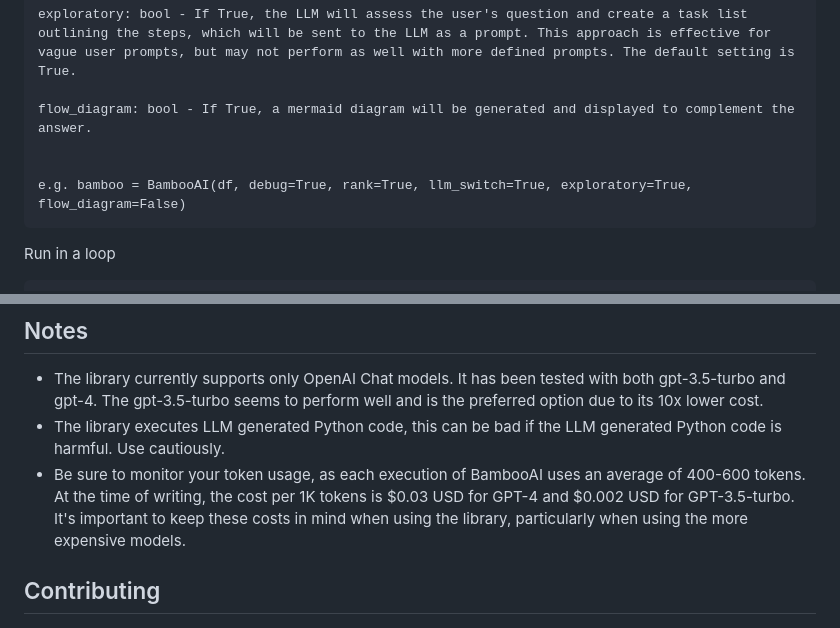
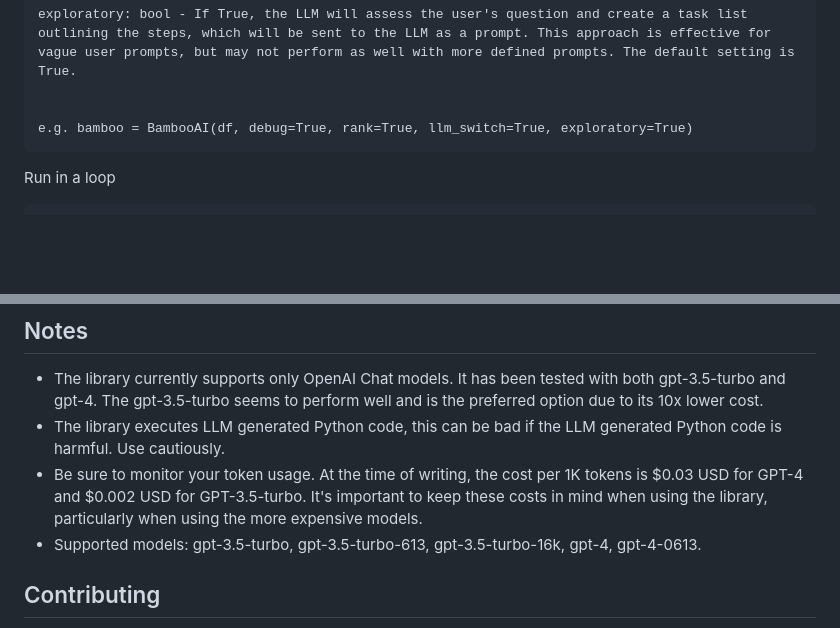
Before and after one commit to pgalko/BambooAI, a Markdown page: README.md, 2 parts joined by grey strips. Rendered like a GitHub page; blank space fills up the shorter version.

````diff
--- a/README.md
+++ b/README.md
@@ -62,10 +62,8 @@ rank: bool - If True, the final version of the code is sent back to the Language
 
 exploratory: bool - If True, the LLM will assess the user's question and create a task list outlining the steps, which will be sent to the LLM as a prompt. This approach is effective for vague user prompts, but may not perform as well with more defined prompts. The default setting is True.
 
-flow_diagram: bool - If True, a mermaid diagram will be generated and displayed to complement the answer.
 
-
-e.g. bamboo = BambooAI(df, debug=True, rank=True, llm_switch=True, exploratory=True, flow_diagram=False)
+e.g. bamboo = BambooAI(df, debug=True, rank=True, llm_switch=True, exploratory=True)
 ```
 
 Run in a loop
@@ -140,7 +138,8 @@ Final iteration... using the best performing model and tuned hyper parameters. F
 
 - The library currently supports only OpenAI Chat models. It has been tested with both gpt-3.5-turbo and gpt-4. The gpt-3.5-turbo seems to perform well and is the preferred option due to its 10x lower cost.
 - The library executes LLM generated Python code, this can be bad if the LLM generated Python code is harmful. Use cautiously.
-- Be sure to monitor your token usage, as each execution of BambooAI uses an average of 400-600 tokens. At the time of writing, the cost per 1K tokens is $0.03 USD for GPT-4 and $0.002 USD for GPT-3.5-turbo. It's important to keep these costs in mind when using the library, particularly when using the more expensive models.
+- Be sure to monitor your token usage. At the time of writing, the cost per 1K tokens is $0.03 USD for GPT-4 and $0.002 USD for GPT-3.5-turbo. It's important to keep these costs in mind when using the library, particularly when using the more expensive models.
+- Supported models: gpt-3.5-turbo, gpt-3.5-turbo-613, gpt-3.5-turbo-16k, gpt-4, gpt-4-0613.
 
 ## Contributing
 
````
